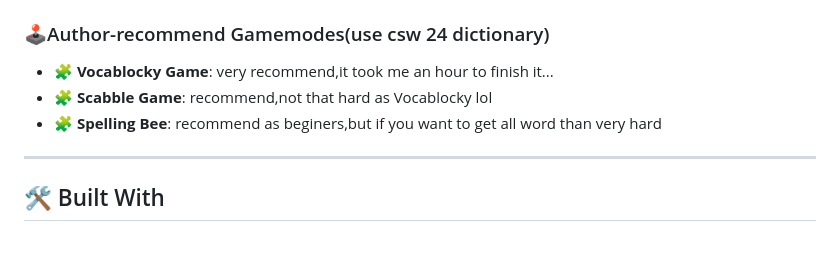
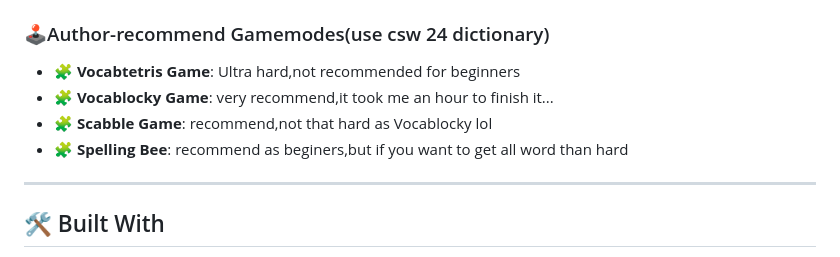
Before and after one commit to s250038-hub/Vocab-Master, a Markdown page: README.md, the part around the change. GitHub-like rendering.

Commit message:
Revise game recommendations in README
Updated game recommendations and corrected spelling in README.

```diff
--- a/README.md
+++ b/README.md
@@ -24,9 +24,10 @@
 - ✍️ **Sentence & Grammar Practice**: Practice writing sentences using target words and receive instant grammar feedback via LanguageTool.
 - 💾 **Import & Export**: Easily back up or share your word vaults with `.words` JSON/text files.
 ### 🕹️Author-recommend Gamemodes(use csw 24 dictionary)
+- 🧩 **Vocabtetris Game**: Ultra hard,not recommended for beginners
 - 🧩 **Vocablocky Game**: very recommend,it took me an hour to finish it...
 - 🧩 **Scabble Game**: recommend,not that hard as Vocablocky lol
-- 🧩 **Spelling Bee**: recommend as beginers,but if you want to get all word than very hard
+- 🧩 **Spelling Bee**: recommend as beginers,but if you want to get all word than hard
 
 ---
 
```
